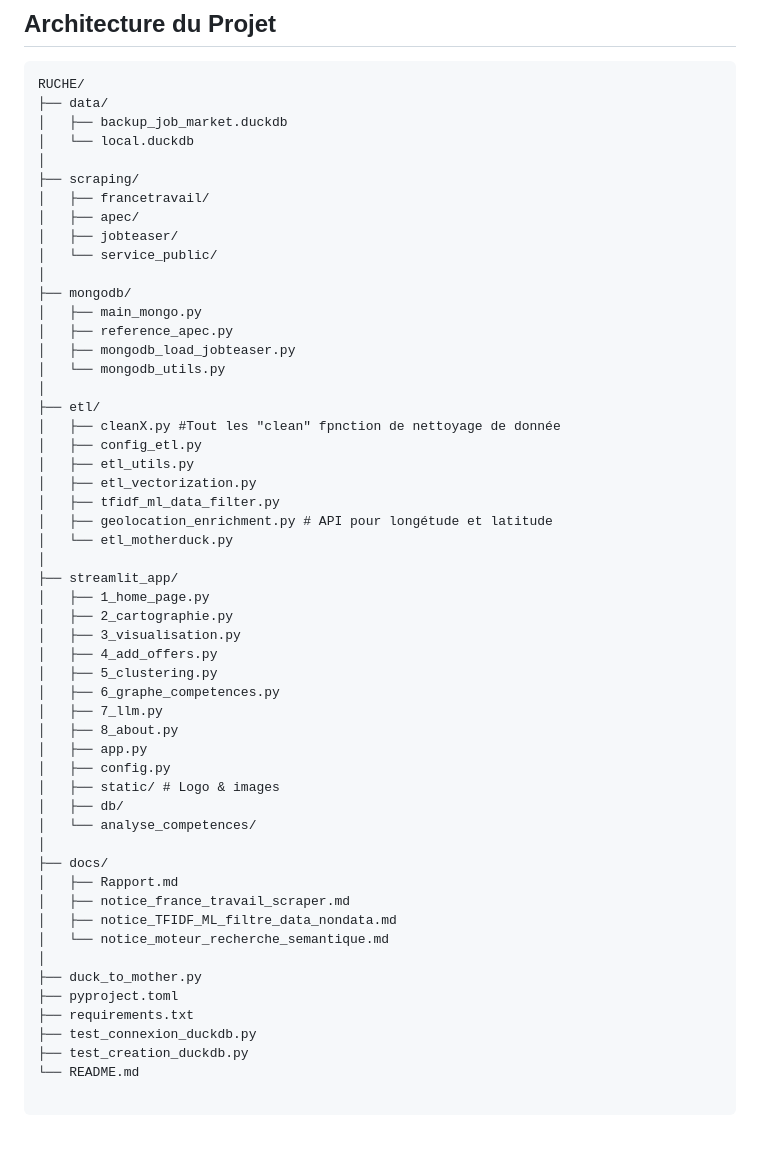
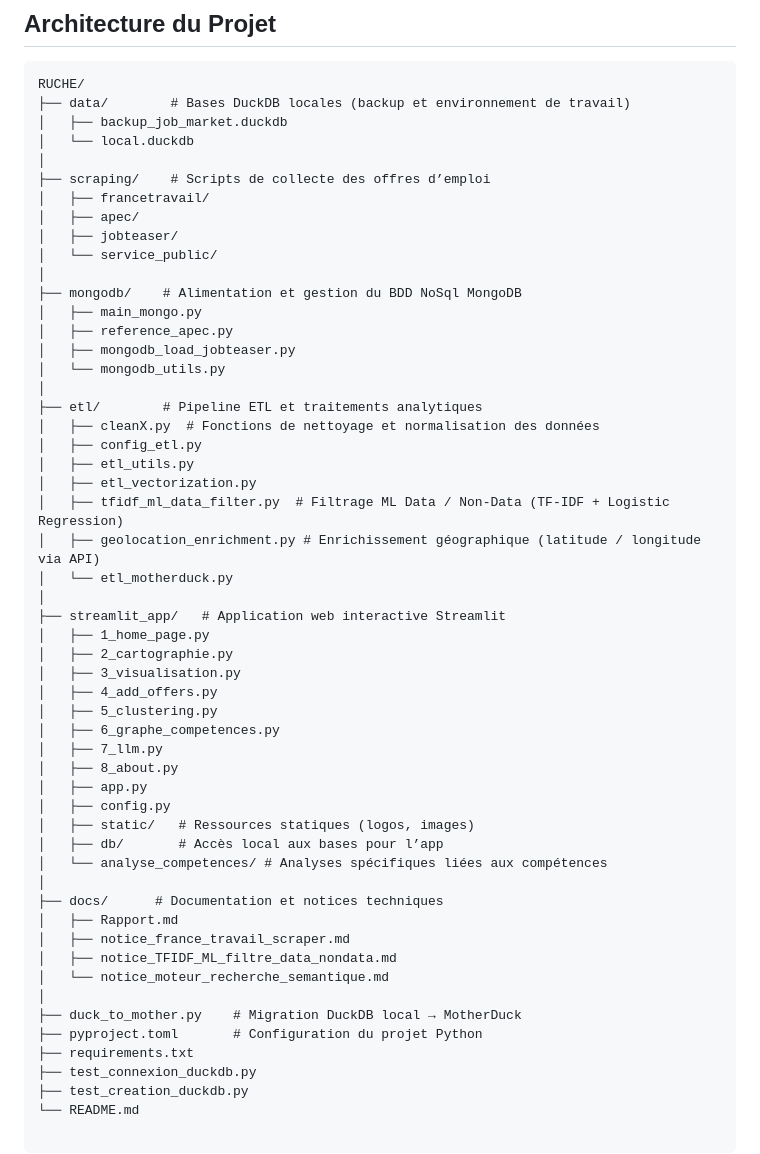
Before and after one commit to YassineCHN/SISE_RUCHE, a Markdown page: README.md, the part around one of its changes. GitHub-like rendering; blank space fills up the shorter version.

Commit message:
Update README.md with improved descriptions

````diff
--- a/README.md
+++ b/README.md
@@ -161,32 +161,32 @@ Application **multi-pages** :
 
 ```
 RUCHE/
-├── data/
+├── data/        # Bases DuckDB locales (backup et environnement de travail)
 │   ├── backup_job_market.duckdb
 │   └── local.duckdb
 │
-├── scraping/
+├── scraping/    # Scripts de collecte des offres d’emploi
 │   ├── francetravail/
 │   ├── apec/
 │   ├── jobteaser/
 │   └── service_public/
 │
-├── mongodb/
+├── mongodb/    # Alimentation et gestion du BDD NoSql MongoDB
 │   ├── main_mongo.py
 │   ├── reference_apec.py
 │   ├── mongodb_load_jobteaser.py
 │   └── mongodb_utils.py
 │
-├── etl/
-│   ├── cleanX.py #Tout les "clean" fpnction de nettoyage de donnée
+├── etl/        # Pipeline ETL et traitements analytiques
+│   ├── cleanX.py  # Fonctions de nettoyage et normalisation des données
 │   ├── config_etl.py
 │   ├── etl_utils.py
 │   ├── etl_vectorization.py
-│   ├── tfidf_ml_data_filter.py
-│   ├── geolocation_enrichment.py # API pour longétude et latitude
+│   ├── tfidf_ml_data_filter.py  # Filtrage ML Data / Non-Data (TF-IDF + Logistic Regression)
+│   ├── geolocation_enrichment.py # Enrichissement géographique (latitude / longitude via API)
 │   └── etl_motherduck.py
 │
-├── streamlit_app/
+├── streamlit_app/   # Application web interactive Streamlit
 │   ├── 1_home_page.py
 │   ├── 2_cartographie.py
 │   ├── 3_visualisation.py
@@ -197,18 +197,18 @@ RUCHE/
 │   ├── 8_about.py
 │   ├── app.py
 │   ├── config.py
-│   ├── static/ # Logo & images
-│   ├── db/
-│   └── analyse_competences/
+│   ├── static/   # Ressources statiques (logos, images)
+│   ├── db/       # Accès local aux bases pour l’app
+│   └── analyse_competences/ # Analyses spécifiques liées aux compétences
 │
-├── docs/
+├── docs/      # Documentation et notices techniques
 │   ├── Rapport.md
 │   ├── notice_france_travail_scraper.md
 │   ├── notice_TFIDF_ML_filtre_data_nondata.md
 │   └── notice_moteur_recherche_semantique.md
 │
-├── duck_to_mother.py
-├── pyproject.toml
+├── duck_to_mother.py    # Migration DuckDB local → MotherDuck
+├── pyproject.toml       # Configuration du projet Python
 ├── requirements.txt
 ├── test_connexion_duckdb.py
 ├── test_creation_duckdb.py
````
Also changed, not shown: other parts of README.md (+1 -1 lines).
